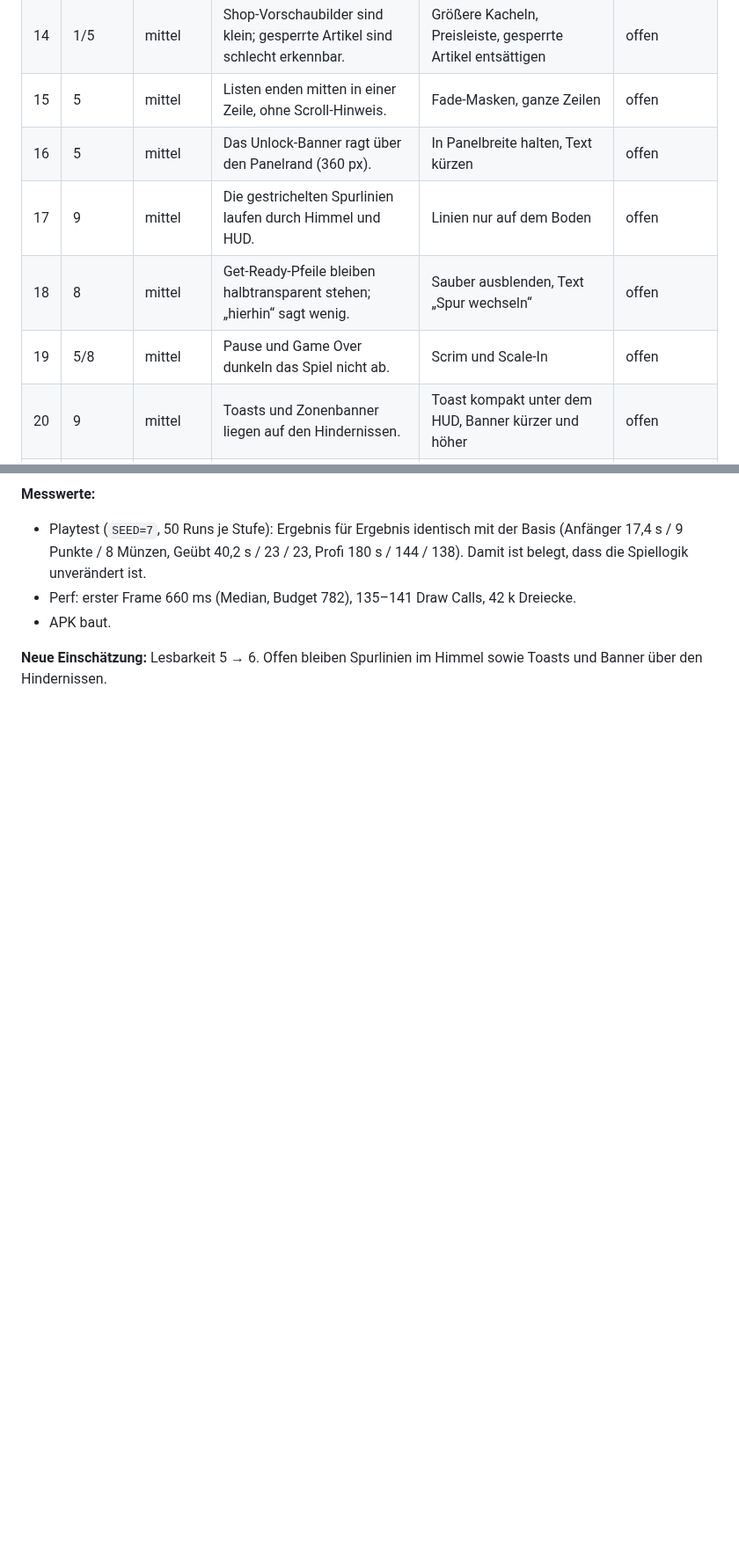
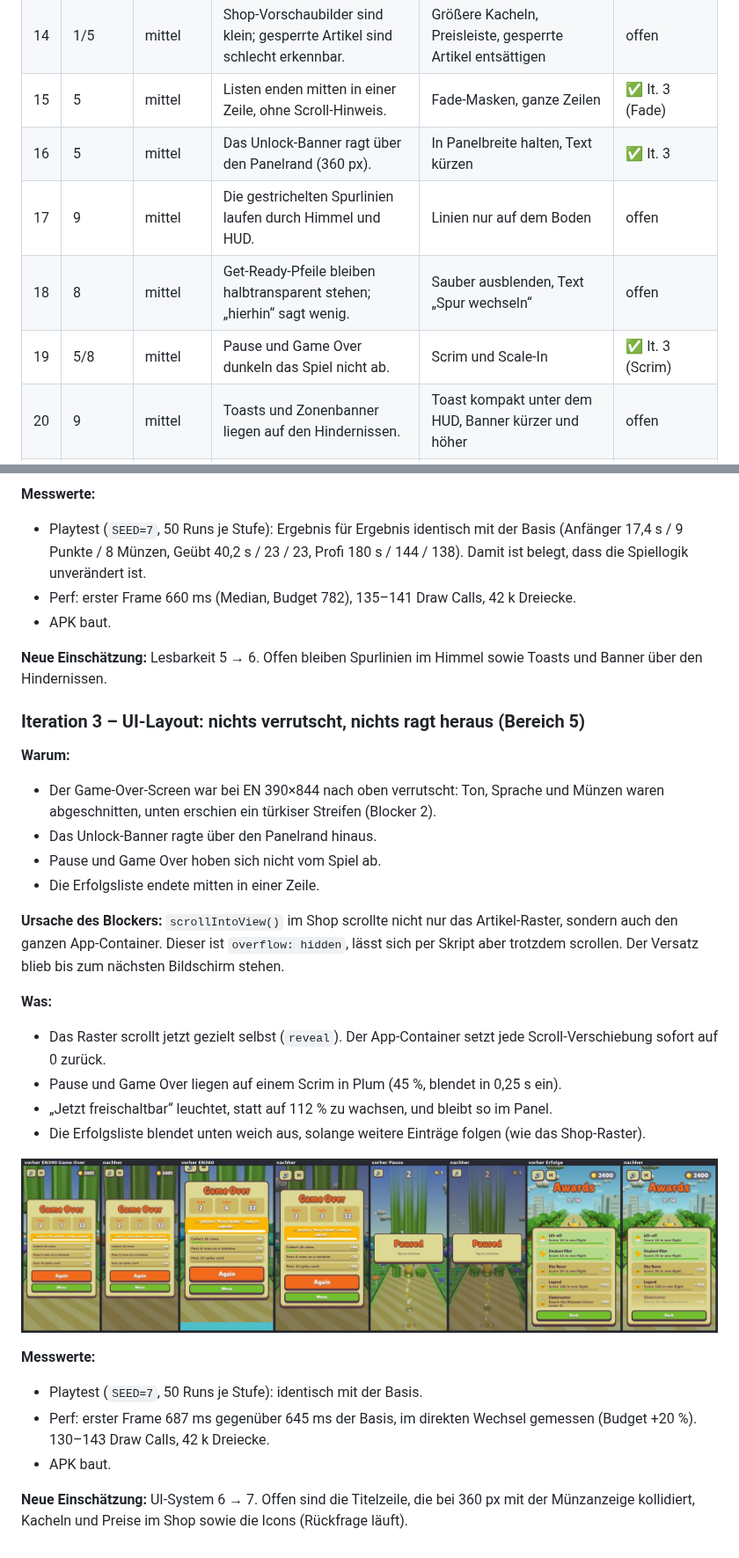
Before and after one commit to robinrehbein/birdy, a Markdown page: docs/VISUAL.md, 2 parts joined by grey strips. Shown at 88% size. Drawn GitHub-style; pictures changed too: docs/visual/it3.jpg (added); blank space fills up the shorter version.

```diff
--- a/docs/VISUAL.md
+++ b/docs/VISUAL.md
@@ -92,11 +92,11 @@ Status: offen / ✅ erledigt (Iteration) / ⏸ wartet auf Entscheidung.
 | 12 | 1 | mittel | Die Flügel sind blass und stäbchenartig. | Flügel in Körpernähe kräftiger | ⏸ Vogel (Rückfrage) |
 | 13 | 1 | mittel | Von hinten ist der Vogel eine Kugel. | Scheitelbüschel und Schwanz lesbarer | ⏸ Vogel (Rückfrage) |
 | 14 | 1/5 | mittel | Shop-Vorschaubilder sind klein; gesperrte Artikel sind schlecht erkennbar. | Größere Kacheln, Preisleiste, gesperrte Artikel entsättigen | offen |
-| 15 | 5 | mittel | Listen enden mitten in einer Zeile, ohne Scroll-Hinweis. | Fade-Masken, ganze Zeilen | offen |
-| 16 | 5 | mittel | Das Unlock-Banner ragt über den Panelrand (360 px). | In Panelbreite halten, Text kürzen | offen |
+| 15 | 5 | mittel | Listen enden mitten in einer Zeile, ohne Scroll-Hinweis. | Fade-Masken, ganze Zeilen | ✅ It. 3 (Fade) |
+| 16 | 5 | mittel | Das Unlock-Banner ragt über den Panelrand (360 px). | In Panelbreite halten, Text kürzen | ✅ It. 3 |
 | 17 | 9 | mittel | Die gestrichelten Spurlinien laufen durch Himmel und HUD. | Linien nur auf dem Boden | offen |
 | 18 | 8 | mittel | Get-Ready-Pfeile bleiben halbtransparent stehen; „hierhin“ sagt wenig. | Sauber ausblenden, Text „Spur wechseln“ | offen |
-| 19 | 5/8 | mittel | Pause und Game Over dunkeln das Spiel nicht ab. | Scrim und Scale-In | offen |
+| 19 | 5/8 | mittel | Pause und Game Over dunkeln das Spiel nicht ab. | Scrim und Scale-In | ✅ It. 3 (Scrim) |
 | 20 | 9 | mittel | Toasts und Zonenbanner liegen auf den Hindernissen. | Toast kompakt unter dem HUD, Banner kürzer und höher | offen |
 | 21 | 2 | mittel | Die Stadt besteht aus grauen Quadern, die im Shop riesig wirken. | Fenster, Dächer, Pastelltöne | offen |
 | 22 | 7 | mittel | Das Regenbogen-Power-up zeigt nur Farbe, der Magnet ist unsichtbar, die Speed-Lines sind schwach. | Regenbogen-Band, Magnet-Ring, kräftigere Linien | offen |
@@ -247,3 +247,35 @@ verdeckte den Vogel (Mangel 4, „hoch“).
 
 **Neue Einschätzung:** Lesbarkeit 5 → 6. Offen bleiben Spurlinien im Himmel sowie Toasts und
 Banner über den Hindernissen.
+
+### Iteration 3 – UI-Layout: nichts verrutscht, nichts ragt heraus (Bereich 5)
+
+**Warum:**
+- Der Game-Over-Screen war bei EN 390×844 nach oben verrutscht: Ton, Sprache und Münzen waren
+  abgeschnitten, unten erschien ein türkiser Streifen (Blocker 2).
+- Das Unlock-Banner ragte über den Panelrand hinaus.
+- Pause und Game Over hoben sich nicht vom Spiel ab.
+- Die Erfolgsliste endete mitten in einer Zeile.
+
+**Ursache des Blockers:** `scrollIntoView()` im Shop scrollte nicht nur das Artikel-Raster,
+sondern auch den ganzen App-Container. Dieser ist `overflow: hidden`, lässt sich per Skript aber
+trotzdem scrollen. Der Versatz blieb bis zum nächsten Bildschirm stehen.
+
+**Was:**
+- Das Raster scrollt jetzt gezielt selbst (`reveal`). Der App-Container setzt jede
+  Scroll-Verschiebung sofort auf 0 zurück.
+- Pause und Game Over liegen auf einem Scrim in Plum (45 %, blendet in 0,25 s ein).
+- „Jetzt freischaltbar“ leuchtet, statt auf 112 % zu wachsen, und bleibt so im Panel.
+- Die Erfolgsliste blendet unten weich aus, solange weitere Einträge folgen (wie das
+  Shop-Raster).
+
+![Iteration 3 vorher/nachher](visual/it3.jpg)
+
+**Messwerte:**
+- Playtest (`SEED=7`, 50 Runs je Stufe): identisch mit der Basis.
+- Perf: erster Frame 687 ms gegenüber 645 ms der Basis, im direkten Wechsel gemessen (Budget
+  +20 %). 130–143 Draw Calls, 42 k Dreiecke.
+- APK baut.
+
+**Neue Einschätzung:** UI-System 6 → 7. Offen sind die Titelzeile, die bei 360 px mit der
+Münzanzeige kollidiert, Kacheln und Preise im Shop sowie die Icons (Rückfrage läuft).
```
Also changed, not shown: other parts of docs/VISUAL.md (+1 -1 lines), 2 other files.
